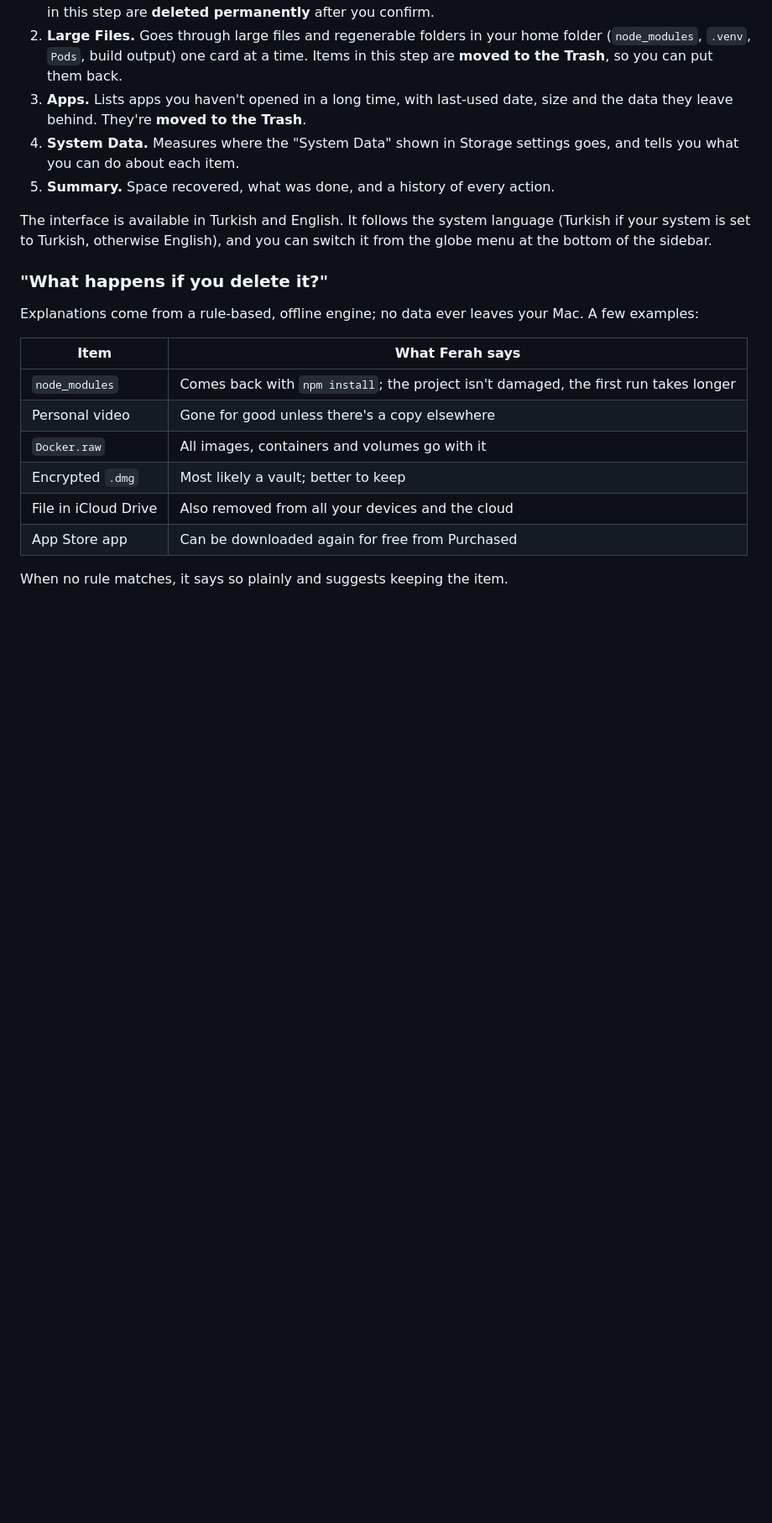
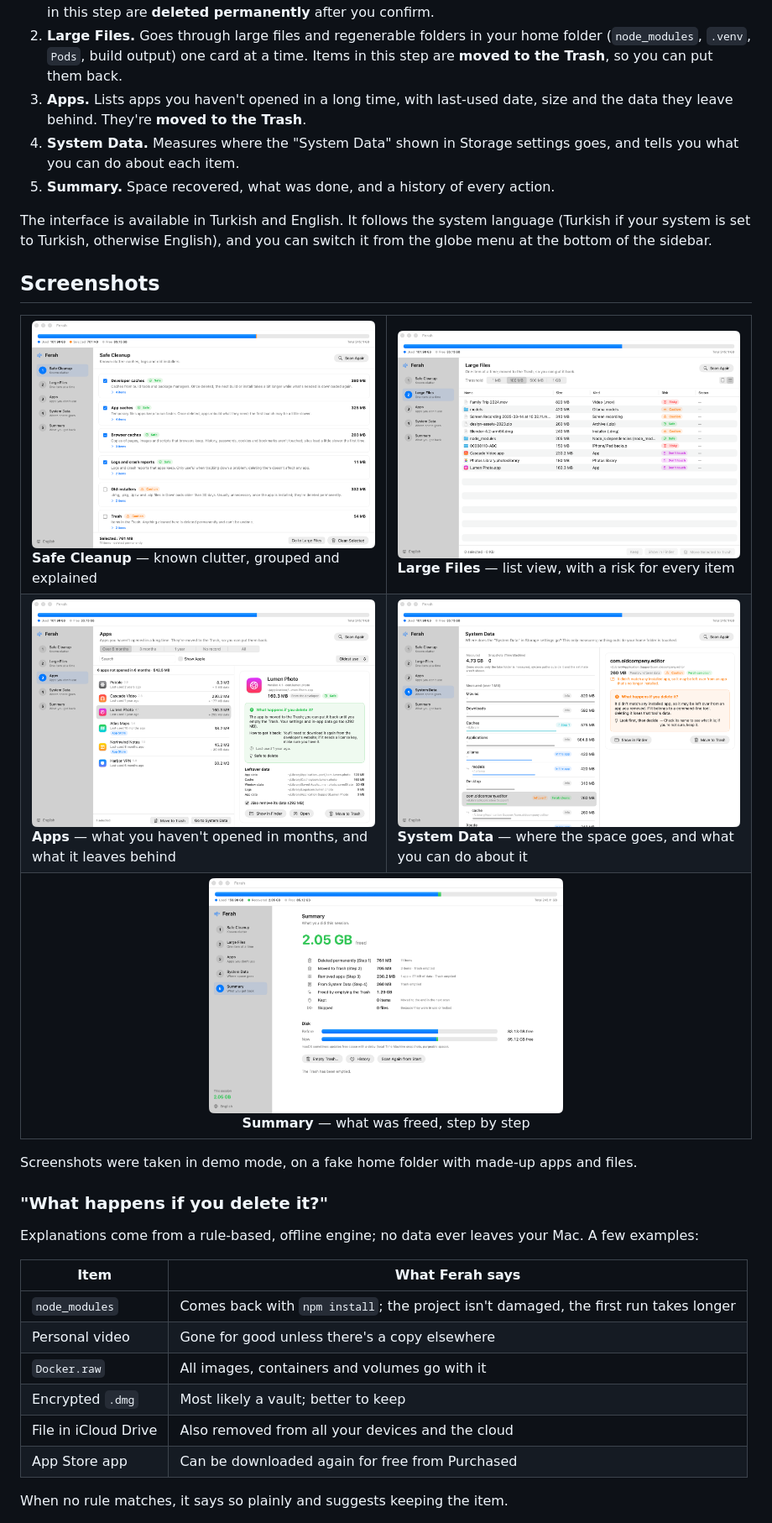
Before and after one commit to efefdev/Ferah, a Markdown page: README.md, the part around one of its changes. Shown at 84% size. Rendered like a GitHub page; pictures changed too: docs/screenshots/1-safe-cleanup.png (added), docs/screenshots/3-large-files-list.png (added), docs/screenshots/4-apps.png (added); blank space fills up the shorter version.

```diff
--- a/README.md
+++ b/README.md
@@ -18,6 +20,24 @@ It works in five steps:
 5. **Summary.** Space recovered, what was done, and a history of every action.
 
 The interface is available in Turkish and English. It follows the system language (Turkish if your system is set to Turkish, otherwise English), and you can switch it from the globe menu at the bottom of the sidebar.
+
+## Screenshots
+
+<table>
+<tr>
+<td width="50%"><img src="docs/screenshots/1-safe-cleanup.png" alt="Safe Cleanup: caches, logs and old installers grouped by category, each with a risk badge"><br><b>Safe Cleanup</b> — known clutter, grouped and explained</td>
+<td width="50%"><img src="docs/screenshots/3-large-files-list.png" alt="Large Files list view with size, kind and risk for each item"><br><b>Large Files</b> — list view, with a risk for every item</td>
+</tr>
+<tr>
+<td><img src="docs/screenshots/4-apps.png" alt="Apps page listing apps not opened in six months, with the leftover data of the selected app"><br><b>Apps</b> — what you haven't opened in months, and what it leaves behind</td>
+<td><img src="docs/screenshots/5-system-data.png" alt="System Data page showing where space goes and a possibly leftover folder"><br><b>System Data</b> — where the space goes, and what you can do about it</td>
+</tr>
+<tr>
+<td colspan="2" align="center"><img src="docs/screenshots/6-summary.png" alt="Summary page showing 2.05 GB freed, broken down by step" width="50%"><br><b>Summary</b> — what was freed, step by step</td>
+</tr>
+</table>
+
+Screenshots were taken in demo mode, on a fake home folder with made-up apps and files.
 
 ### "What happens if you delete it?"
 
```
Also changed, not shown: other parts of README.md (+2 -0 lines), README.tr.md (+20 -0 lines), docs/screenshots/2-large-files.png (added), 4 other files.
